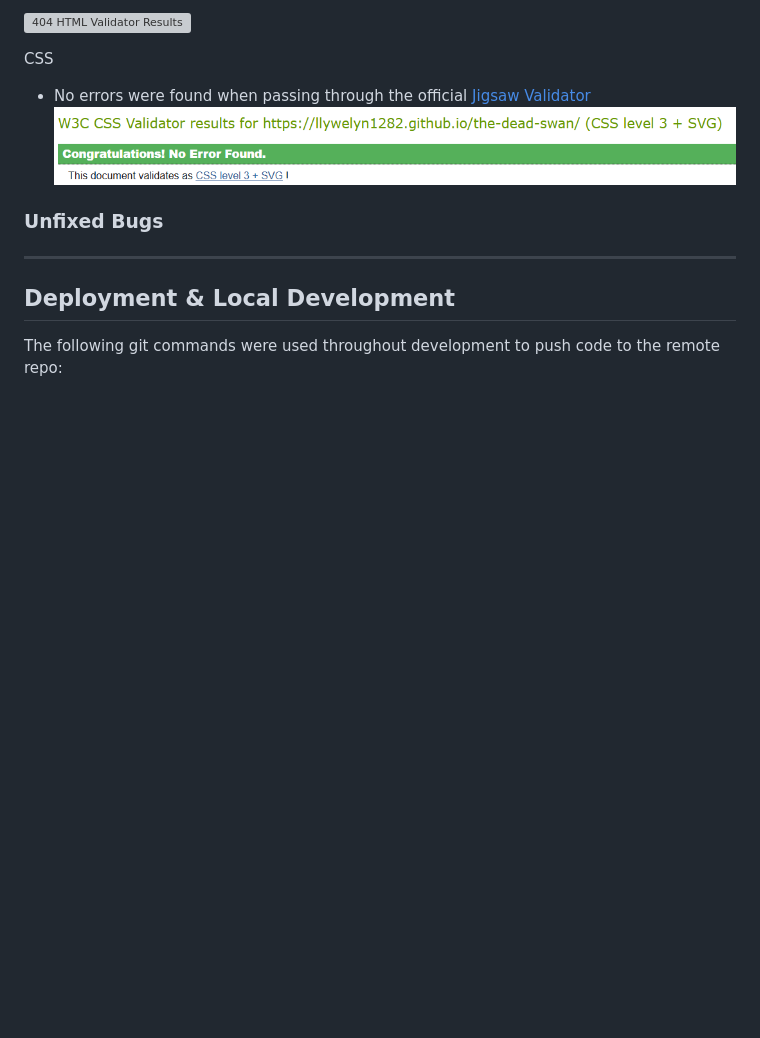
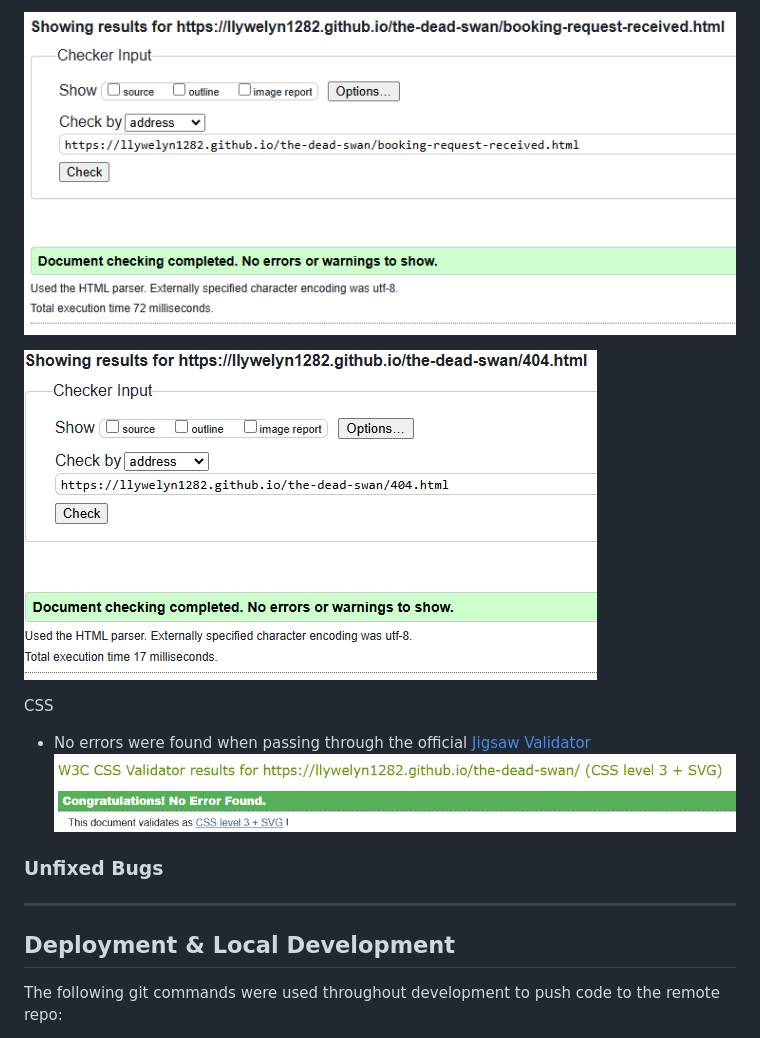
Before and after one commit to Llywelyn1282/the-dead-swan, a Markdown page: README.md, the part around the change printed below. GitHub-like rendering; pictures changed too: documentation/404-validation.png (added), documentation/booking-request-received-validation.png (added); blank space fills up the shorter version; grey boxes are pictures that could not be loaded.

Commit message:
Paste screenshots into validation section of README.md

```diff
--- a/README.md
+++ b/README.md
@@ -416,5 +415,7 @@ HTML
 
-  ![404 HTML Validator Results]()
+  ![Booking Request Received HTML Validator Results](documentation/booking-request-received-validation.png)
+
+  ![404 HTML Validator Results](documentation/404-validation.png)
 
 CSS
   - No errors were found when passing through the official [Jigsaw Validator](https://jigsaw.w3.org)
```
Also changed, not shown: other parts of README.md (+4 -5 lines), documentation/booking-validation.png (added), documentation/gallery-validation.png (added), documentation/home-validation.png (added), documentation/menu-validation.png (added).
